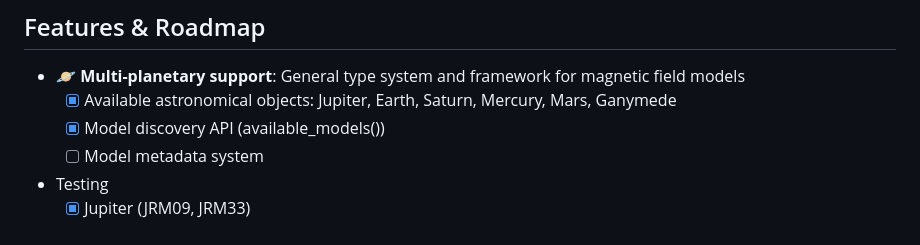
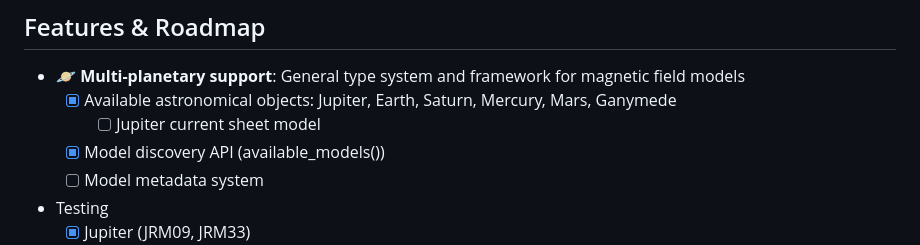
Before and after one commit to JuliaSpacePhysics/PlanetaryMagneticFields.jl, a Markdown page: README.md, the part around one of its changes. GitHub-like rendering.

```diff
--- a/README.md
+++ b/README.md
@@ -16,6 +19,7 @@ PlanetaryMagneticFields.jl provides easy access to spherical harmonic models of
 
 - 🪐 **Multi-planetary support**: General type system and framework for magnetic field models
   - [x] Available astronomical objects: Jupiter, Earth, Saturn, Mercury, Mars, Ganymede
+    - [ ] Jupiter current sheet model
   - [x] Model discovery API (available_models())
   - [ ] Model metadata system
 - Testing
```
Also changed, not shown: other parts of README.md (+3 -0 lines), docs/src/index.md (+3 -0 lines).
